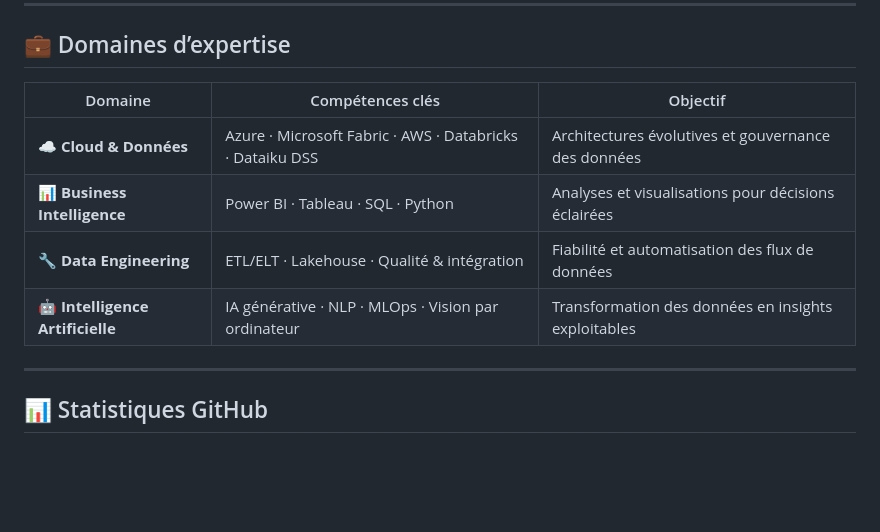
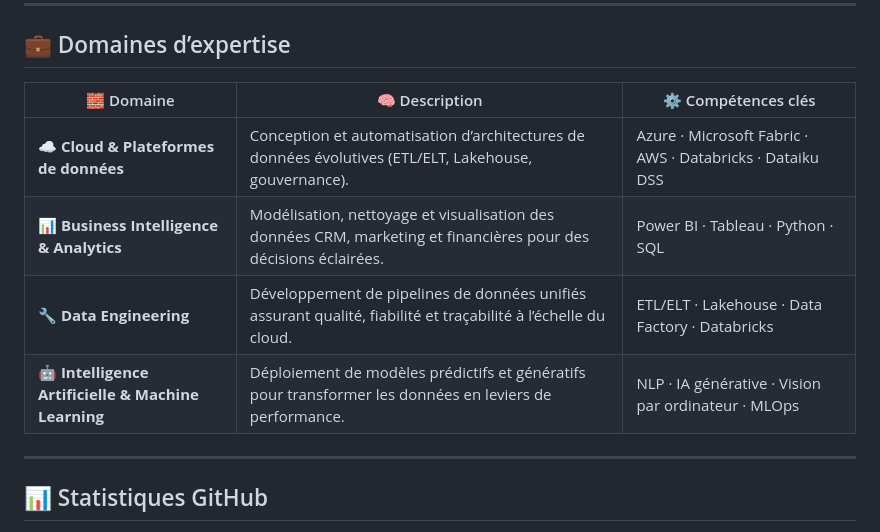
Before and after one commit to meneda11/meneda11, a Markdown page: README.md, the part around the change. Rendered like a GitHub page; blank space fills up the shorter version.

```diff
--- a/README.md
+++ b/README.md
@@ -112,12 +112,16 @@ Allier l’ingénierie, l’analyse et l’intelligence artificielle pour transf
 ---
 ## 💼 Domaines d’expertise
 
-| Domaine | Compétences clés | Objectif |
-|----------|------------------|-----------|
-| ☁️ **Cloud & Données** | Azure · Microsoft Fabric · AWS · Databricks · Dataiku DSS | Architectures évolutives et gouvernance des données |
-| 📊 **Business Intelligence** | Power BI · Tableau · SQL · Python | Analyses et visualisations pour décisions éclairées |
-| 🔧 **Data Engineering** | ETL/ELT · Lakehouse · Qualité & intégration | Fiabilité et automatisation des flux de données |
-| 🤖 **Intelligence Artificielle** | IA générative · NLP · MLOps · Vision par ordinateur | Transformation des données en insights exploitables |
+<div align="center">
+
+| 🧱 Domaine | 🧠 Description | ⚙️ Compétences clés |
+|-------------|----------------|--------------------|
+| ☁️ **Cloud & Plateformes de données** | Conception et automatisation d’architectures de données évolutives (ETL/ELT, Lakehouse, gouvernance). | Azure · Microsoft Fabric · AWS · Databricks · Dataiku DSS |
+| 📊 **Business Intelligence & Analytics** | Modélisation, nettoyage et visualisation des données CRM, marketing et financières pour des décisions éclairées. | Power BI · Tableau · Python · SQL |
+| 🔧 **Data Engineering** | Développement de pipelines de données unifiés assurant qualité, fiabilité et traçabilité à l’échelle du cloud. | ETL/ELT · Lakehouse · Data Factory · Databricks |
+| 🤖 **Intelligence Artificielle & Machine Learning** | Déploiement de modèles prédictifs et génératifs pour transformer les données en leviers de performance. | NLP · IA générative · Vision par ordinateur · MLOps |
+</div>
+
 
 
 
```
